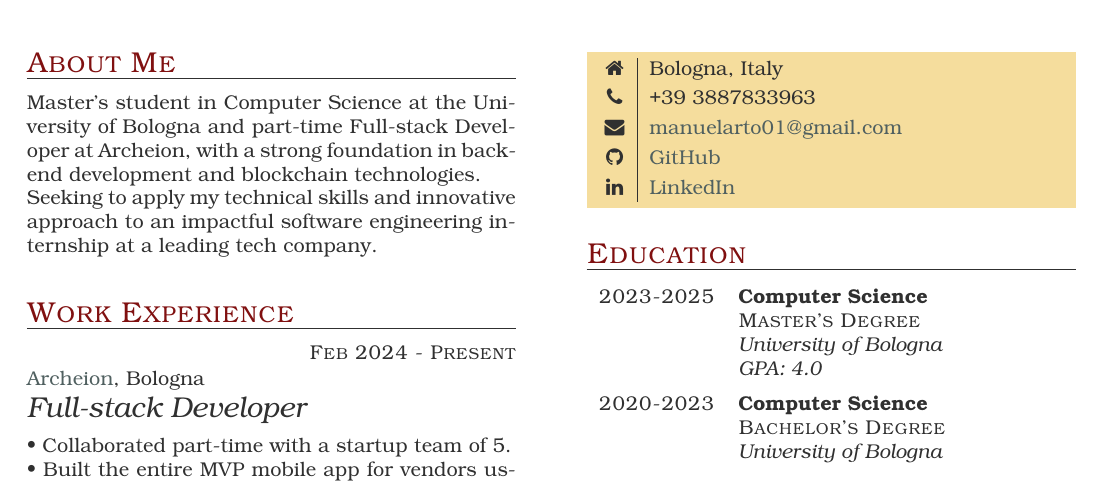
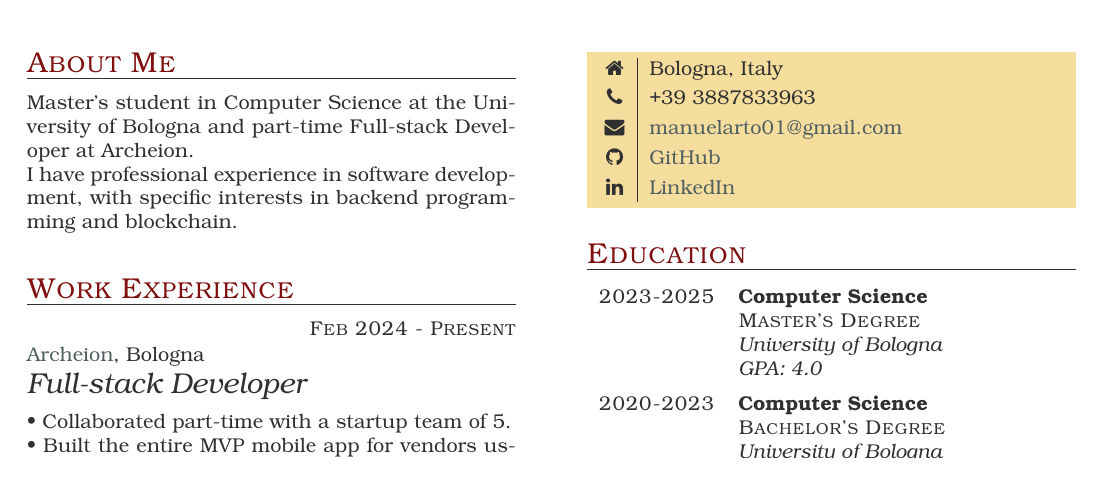
Before and after one commit to ManuelArto/arto-manuel-cv, a LaTeX CV (CVArtoManuel_ENG.tex): part of the page, cut so that both start at the same text. Compiled offline with pdfLaTeX.

Commit message:
final eng version

```diff
--- a/CVArtoManuel_ENG.tex
+++ b/CVArtoManuel_ENG.tex
@@ -13,8 +13,8 @@
 % ABOUT ME
 \section{About Me}
 
-Master's student in Computer Science at the University of Bologna and part-time Full-stack Developer at Archeion, with a strong foundation in backend development and blockchain technologies.\newline
-Seeking to apply my technical skills and innovative approach to an impactful software engineering internship at a leading tech company.
+Master's student in Computer Science at the University of Bologna and part-time Full-stack Developer at Archeion.\newline
+I have professional experience in software development, with specific interests in backend programming and blockchain.
 
 % WORK EXPERIENCE
 \section{Work Experience}
```
Also changed, not shown: CVArtoManuel_ENG.pdf.
